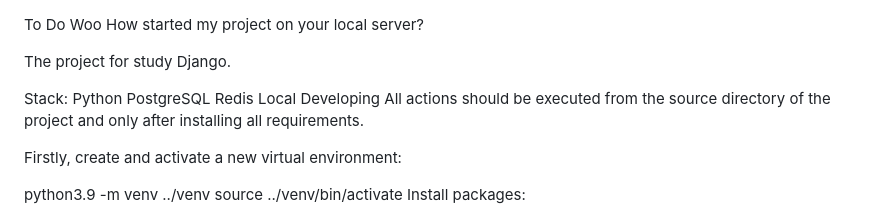
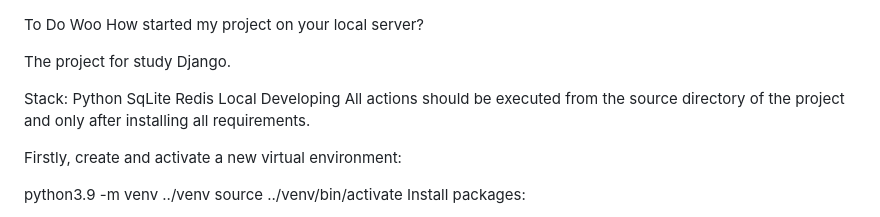
Before and after one commit to IlyaKavaleu/ToDoWoo, a Markdown page: README.md, the part around the change. Rendered like a GitHub page.

```diff
--- a/README.md
+++ b/README.md
@@ -5,7 +5,7 @@ The project for study Django.
 
 Stack:
 Python
-PostgreSQL
+SqLite
 Redis
 Local Developing
 All actions should be executed from the source directory of the project and only after installing all requirements.
```
